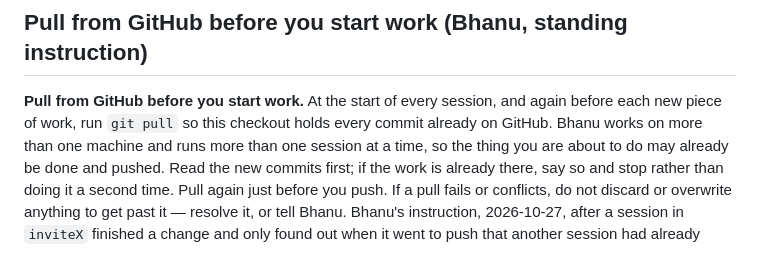
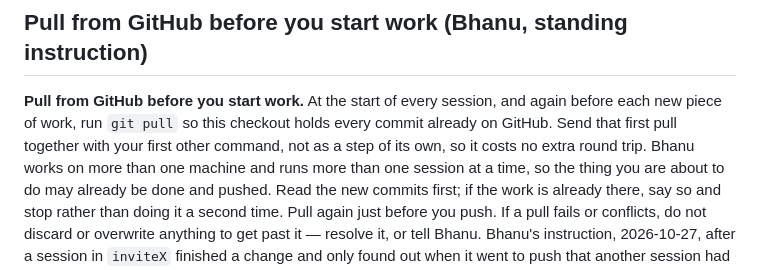
Before and after one commit to bhanu-thakur/price-sentinel, a Markdown page: AGENTS.md, the part around the change. GitHub-like rendering.

Commit message:
docs: send the first pull with the first other command
Saves a round trip. Bhanu's instruction, 2026-10-27.

Co-Authored-By: Claude Opus 5.5 <noreply@anthropic.com>

```diff
--- a/AGENTS.md
+++ b/AGENTS.md
@@ -96,7 +96,8 @@ so another session's unfinished work is not swept into your commit. Bhanu's inst
 
 **Pull from GitHub before you start work.** At the start of every session, and again
 before each new piece of work, run `git pull` so this checkout holds every commit
-already on GitHub. Bhanu works on more than one machine and runs more than one session
+already on GitHub. Send that first pull together with your first other command,
+not as a step of its own, so it costs no extra round trip. Bhanu works on more than one machine and runs more than one session
 at a time, so the thing you are about to do may already be done and pushed. Read the
 new commits first; if the work is already there, say so and stop rather than doing it
 a second time. Pull again just before you push. If a pull fails or conflicts, do not
```
